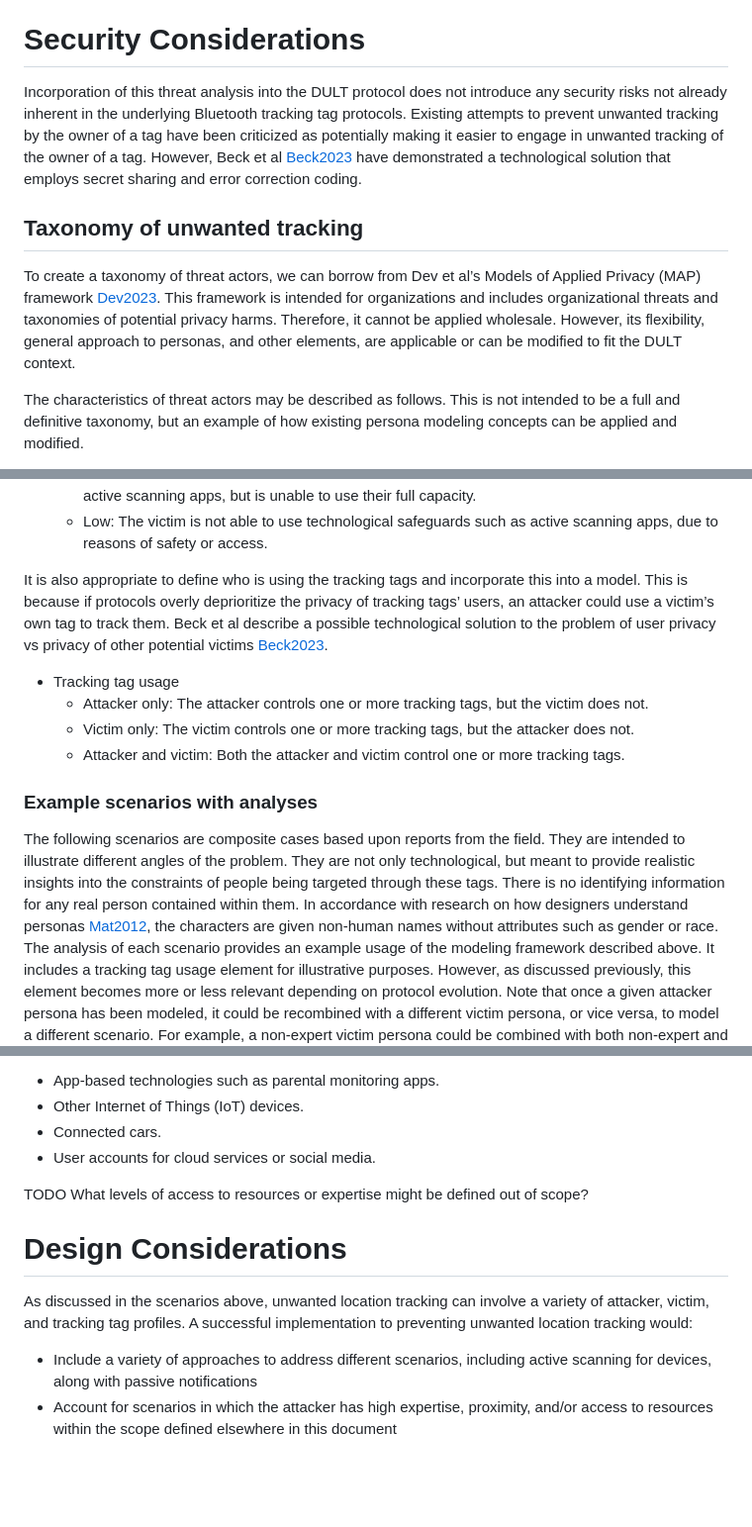
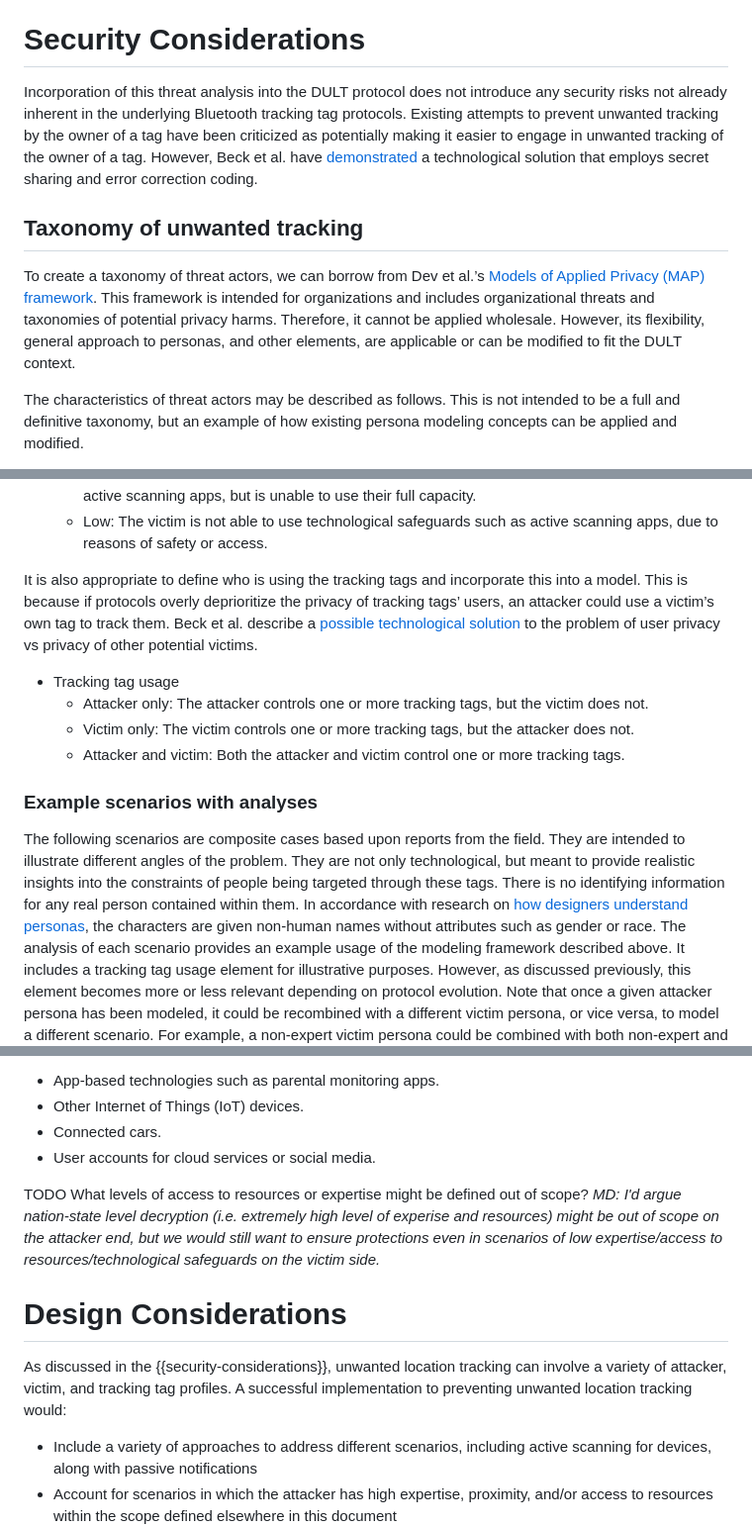
Before and after one commit to ietf-wg-dult/threat-model, a Markdown page: draft-delano-dult-threat-model.md, 3 parts joined by grey strips. Shown: that part at 99% size. GitHub-like rendering; blank space fills up the shorter version.

Commit message:
Update links (internal, external)

```diff
--- a/draft-delano-dult-threat-model.md
+++ b/draft-delano-dult-threat-model.md
@@ -73,11 +73,11 @@ In order to minimize these privacy risks, it is necessary to analyze and be able
 
 # Security Considerations
 
-Incorporation of this threat analysis into the DULT protocol does not introduce any security risks not already inherent in the underlying Bluetooth tracking tag protocols. Existing attempts to prevent unwanted tracking by the owner of a tag have been criticized as potentially making it easier to engage in unwanted tracking of the owner of a tag. However, Beck et al [Beck2023](https://eprint.iacr.org/2023/1332.pdf) have demonstrated a technological solution that employs secret sharing and error correction coding.
+Incorporation of this threat analysis into the DULT protocol does not introduce any security risks not already inherent in the underlying Bluetooth tracking tag protocols. Existing attempts to prevent unwanted tracking by the owner of a tag have been criticized as potentially making it easier to engage in unwanted tracking of the owner of a tag. However, Beck et al. have [demonstrated](https://eprint.iacr.org/2023/1332.pdf) a technological solution that employs secret sharing and error correction coding.
 
 ## Taxonomy of unwanted tracking
 
-To create a taxonomy of threat actors, we can borrow from Dev et al’s Models of Applied Privacy (MAP) framework [Dev2023](https://dl.acm.org/doi/fullHtml/10.1145/3544548.3581484). This framework is intended for organizations and includes organizational threats and taxonomies of potential privacy harms. Therefore, it cannot be applied wholesale. However, its flexibility, general approach to personas, and other elements, are applicable or can be modified to fit the DULT context.
+To create a taxonomy of threat actors, we can borrow from Dev et al.’s [Models of Applied Privacy (MAP) framework](https://dl.acm.org/doi/fullHtml/10.1145/3544548.3581484). This framework is intended for organizations and includes organizational threats and taxonomies of potential privacy harms. Therefore, it cannot be applied wholesale. However, its flexibility, general approach to personas, and other elements, are applicable or can be modified to fit the DULT context.
 
 The characteristics of threat actors may be described as follows. This is not intended to be a full and definitive taxonomy, but an example of how existing persona modeling concepts can be applied and modified.
 
@@ -105,7 +105,7 @@ In addition, the victim also has characteristics which influence the threat anal
     - Impaired: The victim is able to safely use, and has access to, technological safeguards such as active scanning apps, but is unable to use their full capacity.
     - Low: The victim is not able to use technological safeguards such as active scanning apps, due to reasons of safety or access.
 
-It is also appropriate to define who is using the tracking tags and incorporate this into a model. This is because if protocols overly deprioritize the privacy of tracking tags’ users, an attacker could use a victim’s own tag to track them. Beck et al describe a possible technological solution to the problem of user privacy vs privacy of other potential victims [Beck2023](https://eprint.iacr.org/2023/1332.pdf).
+It is also appropriate to define who is using the tracking tags and incorporate this into a model. This is because if protocols overly deprioritize the privacy of tracking tags’ users, an attacker could use a victim’s own tag to track them. Beck et al. describe a [possible technological solution](https://eprint.iacr.org/2023/1332.pdf) to the problem of user privacy vs privacy of other potential victims.
 
   - Tracking tag usage
     - Attacker only: The attacker controls one or more tracking tags, but the victim does not.
@@ -114,7 +114,7 @@ It is also appropriate to define who is using the tracking tags and incorporate
 
 ### Example scenarios with analyses
 
-The following scenarios are composite cases based upon reports from the field. They are intended to illustrate different angles of the problem. They are not only technological, but meant to provide realistic insights into the constraints of people being targeted through these tags. There is no identifying information for any real person contained within them. In accordance with research on how designers understand personas [Mat2012](https://dl.acm.org/doi/10.1145/2207676.2208573), the characters are given non-human names without attributes such as gender or race.
+The following scenarios are composite cases based upon reports from the field. They are intended to illustrate different angles of the problem. They are not only technological, but meant to provide realistic insights into the constraints of people being targeted through these tags. There is no identifying information for any real person contained within them. In accordance with research on [how designers understand personas](https://dl.acm.org/doi/10.1145/2207676.2208573), the characters are given non-human names without attributes such as gender or race.
 The analysis of each scenario provides an example usage of the modeling framework described above. It includes a tracking tag usage element for illustrative purposes. However, as discussed previously, this element becomes more or less relevant depending on protocol evolution.
 Note that once a given attacker persona has been modeled, it could be recombined with a different victim persona, or vice versa, to model a different scenario. For example, a non-expert victim persona could be combined with both non-expert and expert attacker personas.
 
@@ -213,11 +213,12 @@ There are many types of technology that can be used for location tracking. In ma
   - Connected cars.
   - User accounts for cloud services or social media.
 
-TODO What levels of access to resources or expertise might be defined out of scope?
+TODO What levels of access to resources or expertise might be defined out of scope? *MD: I'd argue nation-state level decryption (i.e. extremely high level of experise and resources) might be out of scope on the attacker end, but we would still want to ensure protections even in scenarios of low expertise/access to resources/technological safeguards on the victim side.*
+
 
 # Design Considerations
 
-As discussed in the scenarios above, unwanted location tracking can involve a variety of attacker, victim, and tracking tag profiles. A successful implementation to preventing unwanted location tracking would:
+As discussed in the {{security-considerations}}, unwanted location tracking can involve a variety of attacker, victim, and tracking tag profiles. A successful implementation to preventing unwanted location tracking would:
 
 - Include a variety of approaches to address different scenarios, including active scanning for devices, along with passive notifications
 - Account for scenarios in which the attacker has high expertise, proximity, and/or access to resources within the scope defined elsewhere in this document
```
Also changed, not shown: other parts of draft-delano-dult-threat-model.md (+2 -2 lines).
